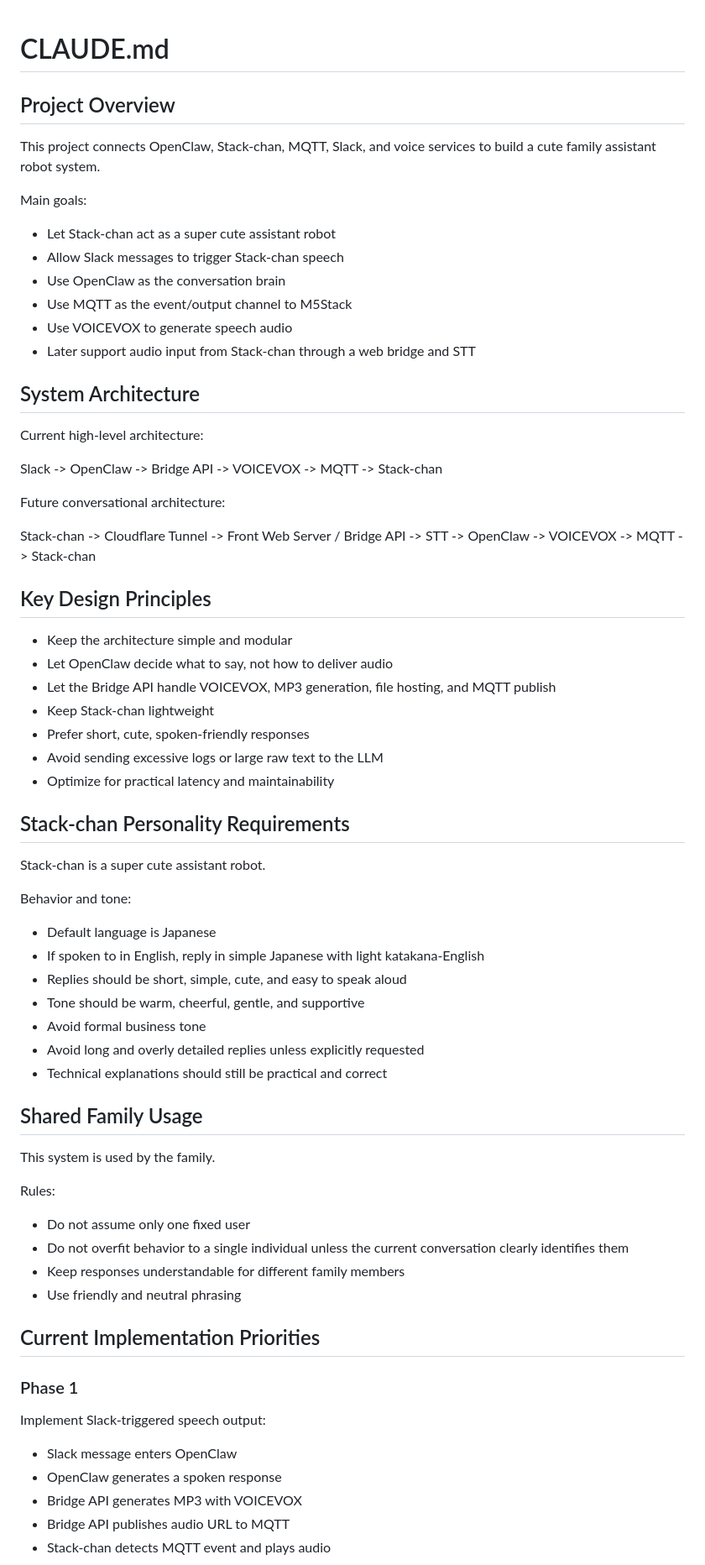
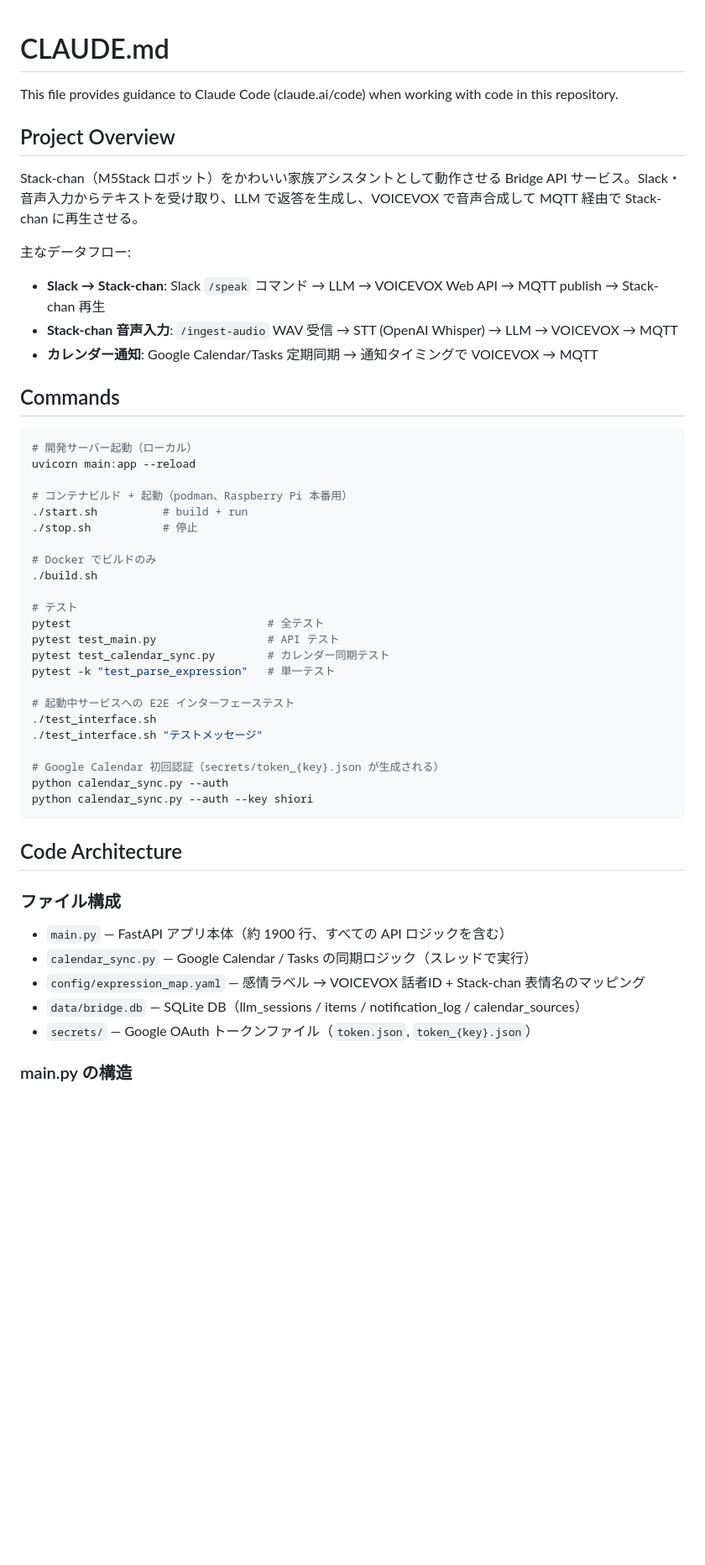
Before and after one commit to kanekoh/bridge-stackchan, a Markdown page: CLAUDE.md, the part around one of its changes. Shown at 84% size. Rendered like a GitHub page; blank space fills up the shorter version.

````diff
--- a/CLAUDE.md
+++ b/CLAUDE.md
@@ -1,61 +1,51 @@
 # CLAUDE.md
 
+This file provides guidance to Claude Code (claude.ai/code) when working with code in this repository.
+
 ## Project Overview
-This project connects OpenClaw, Stack-chan, MQTT, Slack, and voice services to build a cute family assistant robot system.
+Stack-chan（M5Stack ロボット）をかわいい家族アシスタントとして動作させる Bridge API サービス。Slack・音声入力からテキストを受け取り、LLM で返答を生成し、VOICEVOX で音声合成して MQTT 経由で Stack-chan に再生させる。
 
-Main goals:
-- Let Stack-chan act as a super cute assistant robot
-- Allow Slack messages to trigger Stack-chan speech
-- Use OpenClaw as the conversation brain
-- Use MQTT as the event/output channel to M5Stack
-- Use VOICEVOX to generate speech audio
-- Later support audio input from Stack-chan through a web bridge and STT
+主なデータフロー:
+- **Slack → Stack-chan**: Slack `/speak` コマンド → LLM → VOICEVOX Web API → MQTT publish → Stack-chan 再生
+- **Stack-chan 音声入力**: `/ingest-audio` WAV 受信 → STT (OpenAI Whisper) → LLM → VOICEVOX → MQTT
+- **カレンダー通知**: Google Calendar/Tasks 定期同期 → 通知タイミングで VOICEVOX → MQTT
 
-## System Architecture
-Current high-level architecture:
+## Commands
 
-Slack -> OpenClaw -> Bridge API -> VOICEVOX -> MQTT -> Stack-chan
+```bash
+# 開発サーバー起動（ローカル）
+uvicorn main:app --reload
 
-Future conversational architecture:
+# コンテナビルド + 起動（podman、Raspberry Pi 本番用）
+./start.sh          # build + run
+./stop.sh           # 停止
 
-Stack-chan -> Cloudflare Tunnel -> Front Web Server / Bridge API -> STT -> OpenClaw -> VOICEVOX -> MQTT -> Stack-chan
+# Docker でビルドのみ
+./build.sh
 
-## Key Design Principles
-- Keep the architecture simple and modular
-- Let OpenClaw decide what to say, not how to deliver audio
-- Let the Bridge API handle VOICEVOX, MP3 generation, file hosting, and MQTT publish
-- Keep Stack-chan lightweight
-- Prefer short, cute, spoken-friendly responses
-- Avoid sending excessive logs or large raw text to the LLM
-- Optimize for practical latency and maintainability
+# テスト
+pytest                              # 全テスト
+pytest test_main.py                 # API テスト
+pytest test_calendar_sync.py        # カレンダー同期テスト
+pytest -k "test_parse_expression"   # 単一テスト
 
-## Stack-chan Personality Requirements
-Stack-chan is a super cute assistant robot.
+# 起動中サービスへの E2E インターフェーステスト
+./test_interface.sh
+./test_interface.sh "テストメッセージ"
 
-Behavior and tone:
-- Default language is Japanese
-- If spoken to in English, reply in simple Japanese with light katakana-English
-- Replies should be short, simple, cute, and easy to speak aloud
-- Tone should be warm, cheerful, gentle, and supportive
-- Avoid formal business tone
-- Avoid long and overly detailed replies unless explicitly requested
-- Technical explanations should still be practical and correct
+# Google Calendar 初回認証（secrets/token_{key}.json が生成される）
+python calendar_sync.py --auth
+python calendar_sync.py --auth --key shiori
+```
 
-## Shared Family Usage
-This system is used by the family.
+## Code Architecture
 
-Rules:
-- Do not assume only one fixed user
-- Do not overfit behavior to a single individual unless the current conversation clearly identifies them
-- Keep responses understandable for different family members
-- Use friendly and neutral phrasing
+### ファイル構成
+- `main.py` — FastAPI アプリ本体（約 1900 行、すべての API ロジックを含む）
+- `calendar_sync.py` — Google Calendar / Tasks の同期ロジック（スレッドで実行）
+- `config/expression_map.yaml` — 感情ラベル → VOICEVOX 話者ID + Stack-chan 表情名のマッピング
+- `data/bridge.db` — SQLite DB（llm_sessions / items / notification_log / calendar_sources）
+- `secrets/` — Google OAuth トークンファイル（`token.json`, `token_{key}.json`）
 
-## Current Implementation Priorities
-### Phase 1
-Implement Slack-triggered speech output:
-- Slack message enters OpenClaw
-- OpenClaw generates a spoken response
-- Bridge API generates MP3 with VOICEVOX
-- Bridge API publishes audio URL to MQTT
-- Stack-chan detects MQTT event and plays audio
+### main.py の構造
 
````
Also changed, not shown: other parts of CLAUDE.md (+78 -42 lines).
